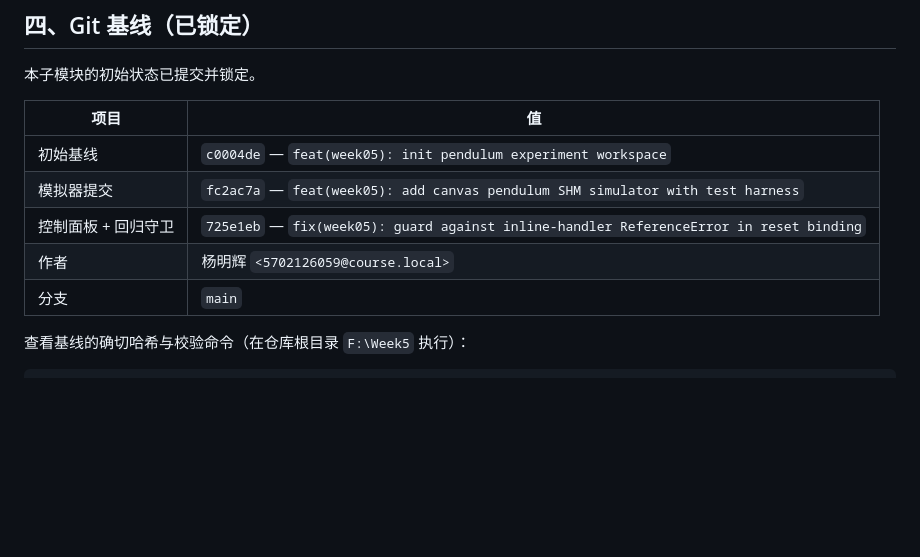
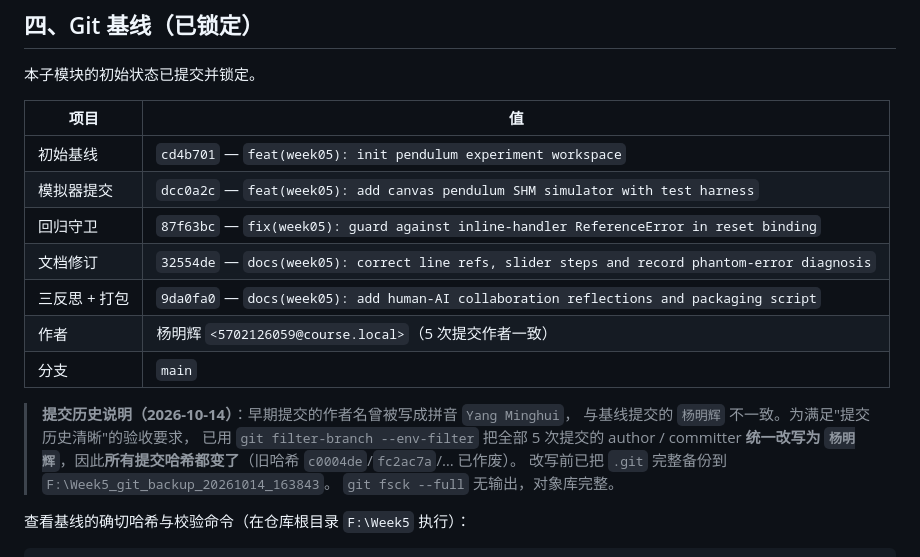
Before and after one commit to SugarSugarFish/Week05_Lab, a Markdown page: week05_pendulum_sim/README.md, the part around the change. Drawn GitHub-style; blank space fills up the shorter version.

Commit message:
docs(week05): refresh commit hashes after author-name normalisation

```diff
--- a/week05_pendulum_sim/README.md
+++ b/week05_pendulum_sim/README.md
@@ -161,11 +161,20 @@ Select-String log.txt -Pattern 'Uncaught|ReferenceError|TypeError|is not defined
 
 | 项目 | 值 |
 |---|---|
-| 初始基线 | `c0004de` — `feat(week05): init pendulum experiment workspace` |
-| 模拟器提交 | `fc2ac7a` — `feat(week05): add canvas pendulum SHM simulator with test harness` |
-| 控制面板 + 回归守卫 | `725e1eb` — `fix(week05): guard against inline-handler ReferenceError in reset binding` |
-| 作者 | 杨明辉 `<5702126059@course.local>` |
+| 初始基线 | `cd4b701` — `feat(week05): init pendulum experiment workspace` |
+| 模拟器提交 | `dcc0a2c` — `feat(week05): add canvas pendulum SHM simulator with test harness` |
+| 回归守卫 | `87f63bc` — `fix(week05): guard against inline-handler ReferenceError in reset binding` |
+| 文档修订 | `32554de` — `docs(week05): correct line refs, slider steps and record phantom-error diagnosis` |
+| 三反思 + 打包 | `9da0fa0` — `docs(week05): add human-AI collaboration reflections and packaging script` |
+| 作者 | 杨明辉 `<5702126059@course.local>`（5 次提交作者一致） |
 | 分支 | `main` |
+
+> **提交历史说明（2026-10-14）**：早期提交的作者名曾被写成拼音 `Yang Minghui`，
+> 与基线提交的 `杨明辉` 不一致。为满足"提交历史清晰"的验收要求，
+> 已用 `git filter-branch --env-filter` 把全部 5 次提交的 author / committer
+> **统一改写为 `杨明辉`**，因此**所有提交哈希都变了**（旧哈希 `c0004de`/`fc2ac7a`/… 已作废）。
+> 改写前已把 `.git` 完整备份到 `F:\Week5_git_backup_20261014_163843`。
+> `git fsck --full` 无输出，对象库完整。
 
 查看基线的确切哈希与校验命令（在仓库根目录 `F:\Week5` 执行）：
 
```
